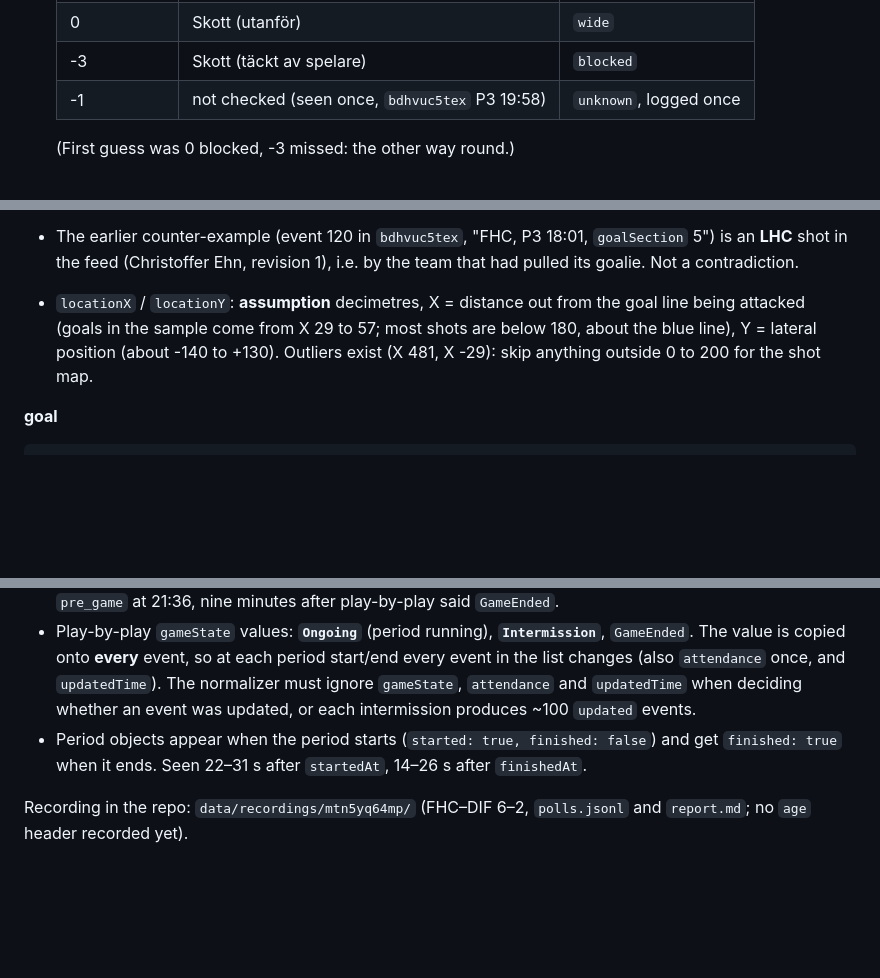
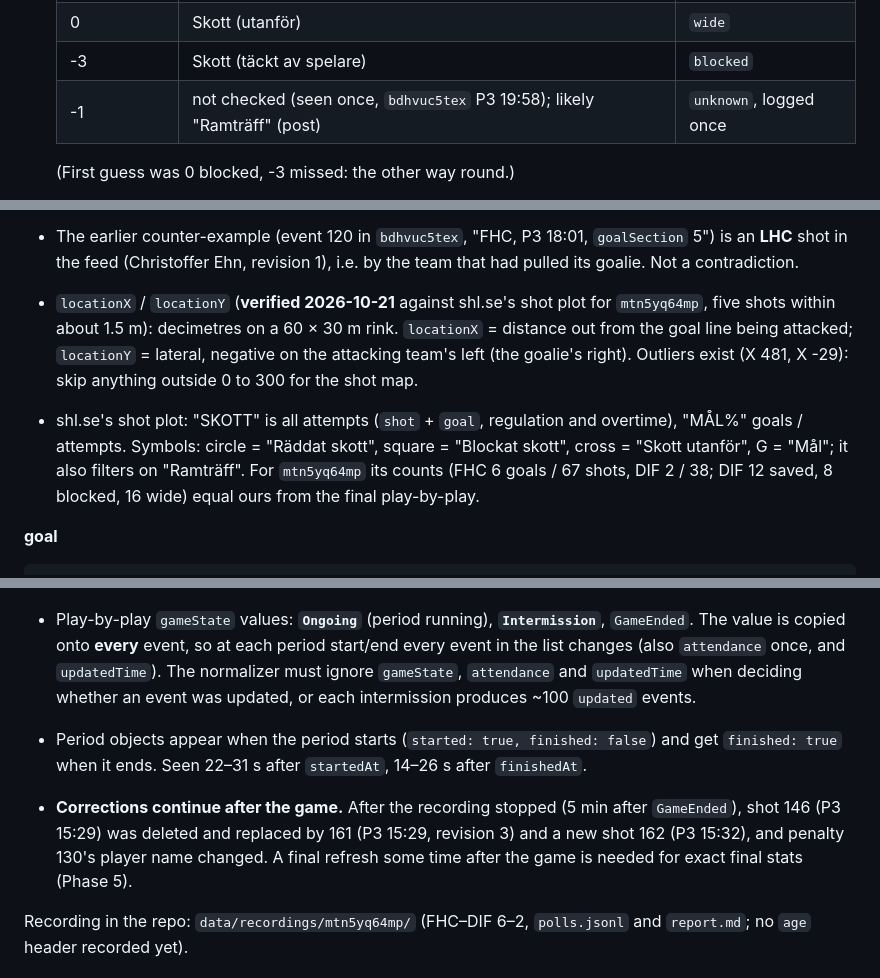
Before and after one commit to dsjodin/livesports_extender, a Markdown page: docs/SHL_API.md, 3 parts joined by grey strips. GitHub-like rendering; blank space fills up the shorter version.

Commit message:
Docs: shot plot check confirms shot categories and locationX/Y
shl.se's shot plot for mtn5yq64mp matches our counts once the post-game
corrections are included; locationX/Y verified as decimetres with
negative Y on the attacking team's left. Phase 5 gets a final refresh
after the game.

Co-Authored-By: Claude Opus 5.5 <noreply@anthropic.com>
Claude-Session: https://claude.ai/code/session_018jBf88QiaXigWEbHjWHZsu

```diff
--- a/docs/SHL_API.md
+++ b/docs/SHL_API.md
@@ -147,7 +147,7 @@ Types seen: `goal`, `shot`, `penalty`, `goalkeeper`, `timeout`, `period`.
   | 1 to 9 | Skott | `on_goal` |
   | 0 | Skott (utanför) | `wide` |
   | -3 | Skott (täckt av spelare) | `blocked` |
-  | -1 | not checked (seen once, `bdhvuc5tex` P3 19:58) | `unknown`, logged once |
+  | -1 | not checked (seen once, `bdhvuc5tex` P3 19:58); likely "Ramträff" (post) | `unknown`, logged once |
 
   (First guess was 0 blocked, -3 missed: the other way round.)
 - What 1 to 9 mean (open). Probably where on the goal the shot went, but **not a clean
@@ -182,10 +182,16 @@ Types seen: `goal`, `shot`, `penalty`, `goalkeeper`, `timeout`, `period`.
 - The earlier counter-example (event 120 in `bdhvuc5tex`, "FHC, P3 18:01, `goalSection` 5")
   is an **LHC** shot in the feed (Christoffer Ehn, revision 1), i.e. by the team that had
   pulled its goalie. Not a contradiction.
-- `locationX` / `locationY`: **assumption** decimetres, X = distance out from the goal line
-  being attacked (goals in the sample come from X 29 to 57; most shots are below 180, about
-  the blue line), Y = lateral position (about -140 to +130). Outliers exist (X 481, X -29):
-  skip anything outside 0 to 200 for the shot map.
+- `locationX` / `locationY` (**verified 2026-10-21** against shl.se's shot plot for
+  `mtn5yq64mp`, five shots within about 1.5 m): decimetres on a 60 × 30 m rink.
+  `locationX` = distance out from the goal line being attacked; `locationY` = lateral,
+  negative on the attacking team's left (the goalie's right). Outliers exist (X 481,
+  X -29): skip anything outside 0 to 300 for the shot map.
+- shl.se's shot plot: "SKOTT" is all attempts (`shot` + `goal`, regulation and overtime),
+  "MÅL%" goals / attempts. Symbols: circle = "Räddat skott", square = "Blockat skott",
+  cross = "Skott utanför", G = "Mål"; it also filters on "Ramträff". For `mtn5yq64mp`
+  its counts (FHC 6 goals / 67 shots, DIF 2 / 38; DIF 12 saved, 8 blocked, 16 wide) equal
+  ours from the final play-by-play.
 
 **goal**
 
@@ -369,6 +375,11 @@ client ──► Cloudflare ──► Varnish ──► Varnish ──► Expres
 - Period objects appear when the period starts (`started: true, finished: false`) and get
   `finished: true` when it ends. Seen 22–31 s after `startedAt`, 14–26 s after `finishedAt`.
 
+- **Corrections continue after the game.** After the recording stopped (5 min after
+  `GameEnded`), shot 146 (P3 15:29) was deleted and replaced by 161 (P3 15:29, revision 3)
+  and a new shot 162 (P3 15:32), and penalty 130's player name changed. A final refresh
+  some time after the game is needed for exact final stats (Phase 5).
+
 Recording in the repo: `data/recordings/mtn5yq64mp/` (FHC–DIF 6–2, `polls.jsonl` and
 `report.md`; no `age` header recorded yet).
 
```
Also changed, not shown: docs/PLAN.md (+2 -0 lines).
